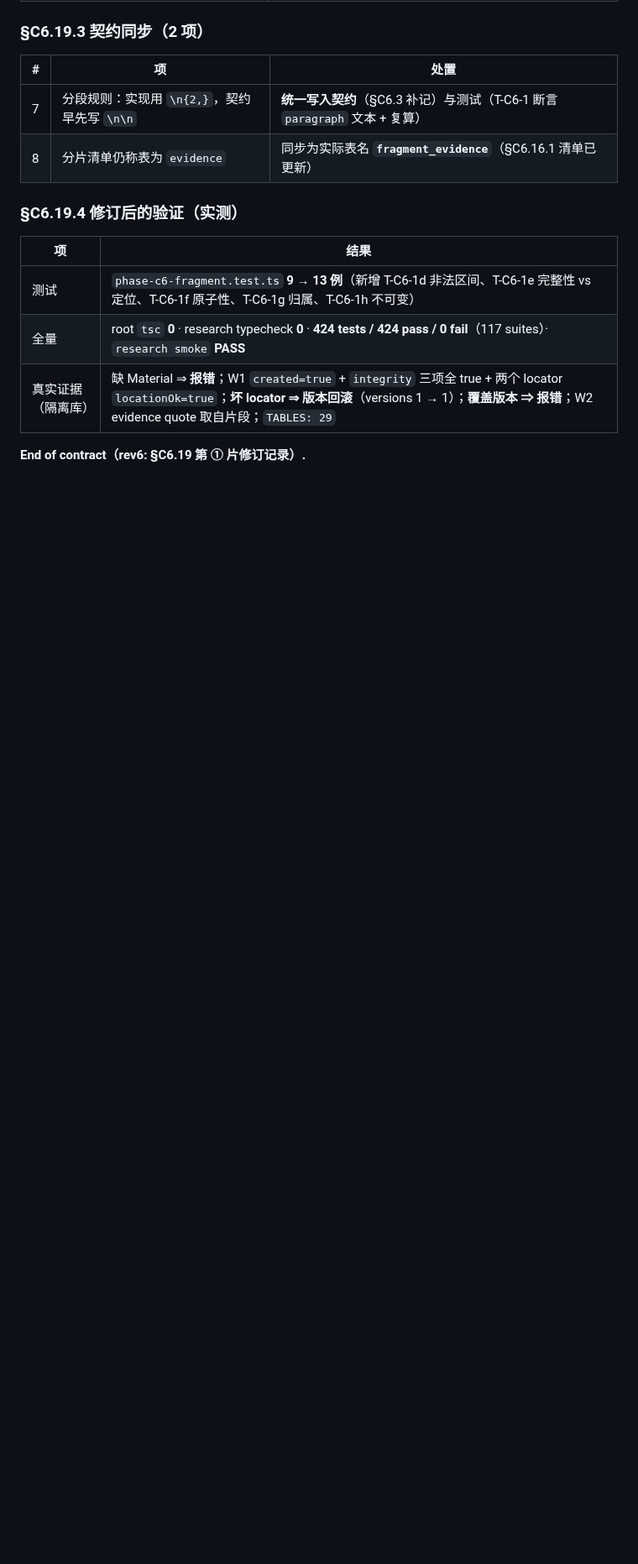
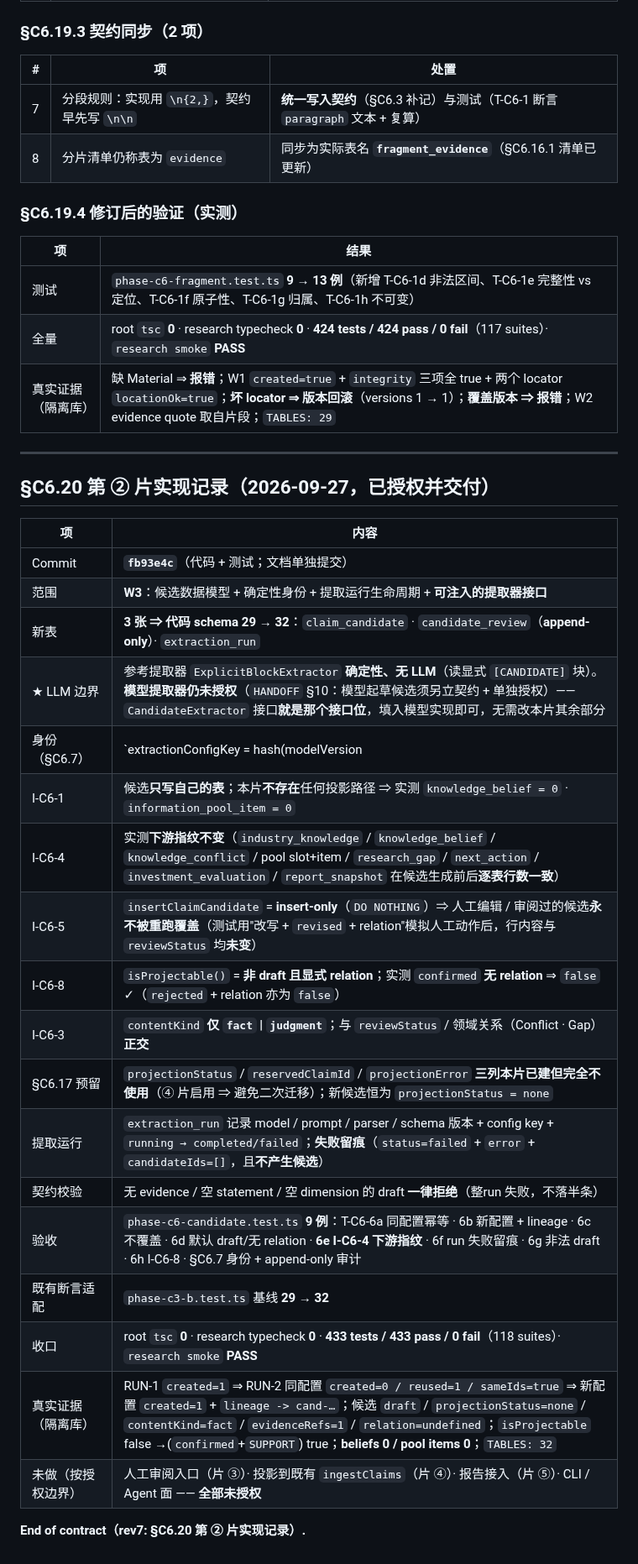
Before and after one commit to bufan528/tiancha, a Markdown page: docs/phaseC/c6-implementation-contract.md, the part around one of its changes. Shown at 84% size. Rendered like a GitHub page; blank space fills up the shorter version.

Commit message:
docs: C6 rev7 - record the slice 2 implementation and refresh the schema/test baselines

```diff
--- a/docs/phaseC/c6-implementation-contract.md
+++ b/docs/phaseC/c6-implementation-contract.md
@@ -578,4 +579,29 @@ P4 回填【主库】confirmedClaimRef = reservedClaimId；projectionStatus = fi
 | 全量 | root `tsc` **0** · research typecheck **0** · **424 tests / 424 pass / 0 fail**（117 suites）· `research smoke` **PASS** |
 | 真实证据（隔离库） | 缺 Material ⇒ **报错**；W1 `created=true` + `integrity` 三项全 true + 两个 locator `locationOk=true`；**坏 locator ⇒ 版本回滚**（versions 1 → 1）；**覆盖版本 ⇒ 报错**；W2 evidence quote 取自片段；`TABLES: 29` |
 
-**End of contract（rev6: §C6.19 第 ① 片修订记录）.**
+---
+
+## §C6.20 第 ② 片实现记录（2026-09-27，**已授权并交付**）
+
+| 项 | 内容 |
+|---|---|
+| Commit | **`fb93e4c`**（代码 + 测试；文档单独提交） |
+| 范围 | **W3**：候选数据模型 + 确定性身份 + 提取运行生命周期 + **可注入的提取器接口** |
+| 新表 | **3 张 ⇒ 代码 schema 29 → 32**：`claim_candidate` · `candidate_review`（**append-only**）· `extraction_run` |
+| ★ LLM 边界 | 参考提取器 `ExplicitBlockExtractor` **确定性、无 LLM**（读显式 `[CANDIDATE]` 块）。**模型提取器仍未授权**（`HANDOFF` §10：模型起草候选须另立契约 + 单独授权）—— `CandidateExtractor` 接口**就是那个接口位**，填入模型实现即可，无需改本片其余部分 |
+| 身份（§C6.7） | `extractionConfigKey = hash(modelVersion|promptVersion|parserVersion|schemaVersion)` **纳入** `candidateId` ⇒ **同配置重跑复用身份**（实测 `created=0 / reused=1 / sameIds=true`）；**新配置 ⇒ 新候选** + `supersedesCandidateRef` **lineage**（实测指向旧配置的同块同维候选） |
+| I-C6-1 | 候选**只写自己的表**；本片**不存在**任何投影路径 ⇒ 实测 `knowledge_belief = 0` · `information_pool_item = 0` |
+| I-C6-4 | 实测**下游指纹不变**（`industry_knowledge` / `knowledge_belief` / `knowledge_conflict` / pool slot+item / `research_gap` / `next_action` / `investment_evaluation` / `report_snapshot` 在候选生成前后**逐表行数一致**） |
+| I-C6-5 | `insertClaimCandidate` = **insert-only**（`DO NOTHING`）⇒ 人工编辑 / 审阅过的候选**永不被重跑覆盖**（测试用"改写 + `revised` + relation"模拟人工动作后，行内容与 `reviewStatus` 均**未变**） |
+| I-C6-8 | `isProjectable()` = **非 draft 且显式 relation**；实测 `confirmed` **无 relation** ⇒ `false` ✓（`rejected` + relation 亦为 `false`） |
+| I-C6-3 | `contentKind` **仅 `fact` \| `judgment`**；与 `reviewStatus` / 领域关系（Conflict · Gap）**正交** |
+| §C6.17 预留 | `projectionStatus` / `reservedClaimId` / `projectionError` **三列本片已建但完全不使用**（④ 片启用 ⇒ 避免二次迁移）；新候选恒为 `projectionStatus = none` |
+| 提取运行 | `extraction_run` 记录 model / prompt / parser / schema 版本 + config key + `running → completed/failed`；**失败留痕**（`status=failed` + `error` + `candidateIds=[]`，且**不产生候选**） |
+| 契约校验 | 无 evidence / 空 statement / 空 dimension 的 draft **一律拒绝**（整run 失败，不落半条） |
+| 验收 | `phase-c6-candidate.test.ts` **9 例**：T-C6-6a 同配置幂等 · 6b 新配置 + lineage · 6c 不覆盖 · 6d 默认 draft/无 relation · **6e I-C6-4 下游指纹** · 6f run 失败留痕 · 6g 非法 draft · 6h I-C6-8 · §C6.7 身份 + append-only 审计 |
+| 既有断言适配 | `phase-c3-b.test.ts` 基线 **29 → 32** |
+| 收口 | root `tsc` **0** · research typecheck **0** · **433 tests / 433 pass / 0 fail**（118 suites）· `research smoke` **PASS** |
+| 真实证据（隔离库） | RUN-1 `created=1` ⇒ RUN-2 同配置 `created=0 / reused=1 / sameIds=true` ⇒ 新配置 `created=1` + `lineage -> cand-…`；候选 `draft` / `projectionStatus=none` / `contentKind=fact` / `evidenceRefs=1` / `relation=undefined`；`isProjectable` false →(`confirmed`+`SUPPORT`) true；**beliefs 0 / pool items 0**；`TABLES: 32` |
+| 未做（按授权边界） | 人工审阅入口（片 ③）· 投影到既有 `ingestClaims`（片 ④）· 报告接入（片 ⑤）· CLI / Agent 面 —— **全部未授权** |
+
+**End of contract（rev7: §C6.20 第 ② 片实现记录）.**
```
Also changed, not shown: other parts of docs/phaseC/c6-implementation-contract.md (+2 -1 lines), docs/HANDOFF.md (+4 -4 lines).
